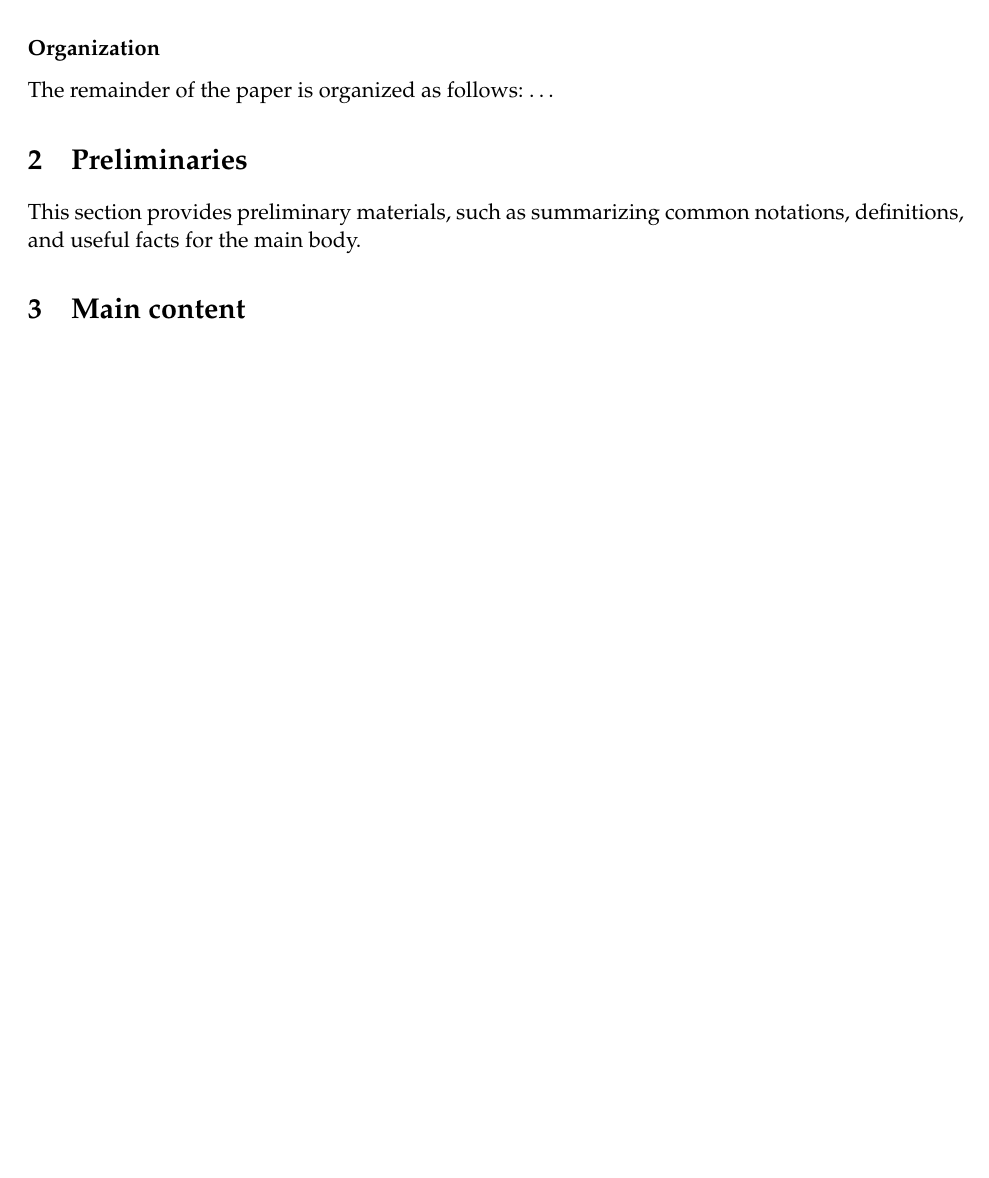
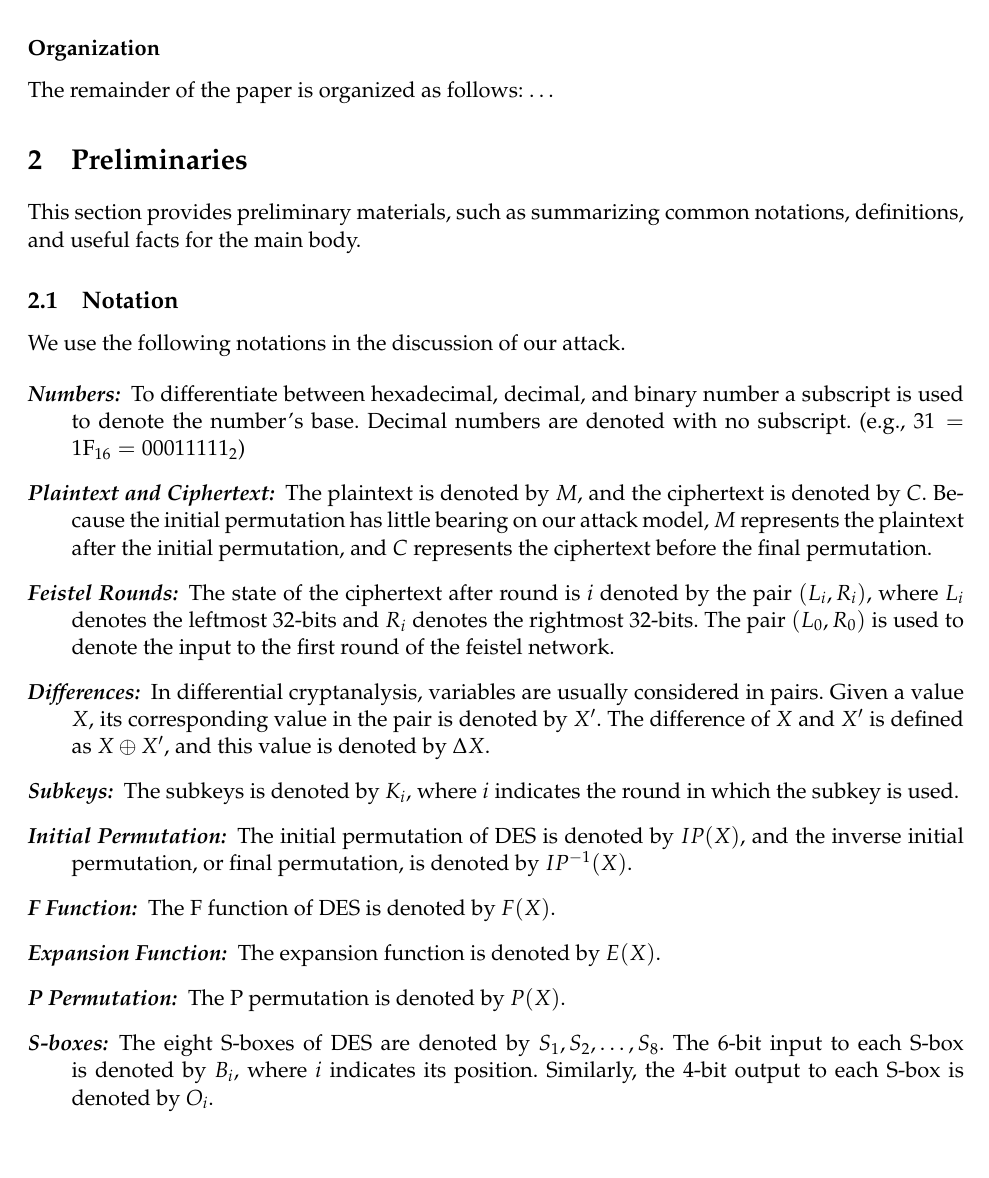
Before and after one commit to AlohaJarren/cs-585-finalProject, a LaTeX paper (paper/f25_4585_project_report.tex): part of page 2 of 4 before the commit and part of page 2 of 5 after it, cut so that both start at the same text, the shorter picture padded with empty space. Compiled offline with pdfLaTeX.

Commit message:
added notations

```diff
--- a/paper/f25_4585_project_report.tex
+++ b/paper/f25_4585_project_report.tex
@@ -22,6 +22,7 @@
 \usepackage{suffix} % for *-version commands
 \usepackage{tikz} %
 \usepackage{xspace} %
+\usepackage{enumitem} % Added to handle notation section
 
 \frenchspacing
 
@@ -78,12 +79,20 @@
       \setlength{\labelsep}{2mm} %
       \setlength{\labelwidth}{8mm} %
       \setlength{\itemsep}{0mm}}}{\end{list}}
+
 %% End-Of-Header
 
 % --------------------------------------------------------------------------- %
 % Your customization:
 % --------------------------------------------------------------------------- %
 \def\course{[\textsc{Fall 2025 CS485/585}]}
+
+\newcommand{\notationdef}[2]{%
+  \par\noindent
+  \hangindent=2em
+  \hangafter=1
+  \textit{#1} #2\par\vspace{0.5em}
+}
 
 % --------------------------------------------------------------------------- %
 % Main document:
@@ -148,6 +157,32 @@ as follows: $\ldots$
 %------------------------------------------------------------------------------%
 This section provides preliminary materials, such as summarizing
 common notations, definitions, and useful facts for the main body.
+
+\subsection{Notation}
+We use the following notations in the discussion of our attack.
+
+\begin{description}[style=unboxed, leftmargin=2em, font=\itshape]
+    \item[Numbers:] To differentiate between hexadecimal, decimal, and binary number a subscript is used to denote the number's base. Decimal numbers are denoted with no subscript. (e.g., $31 =\text{1F}_{16} = 00011111_{2}$)
+
+    \item[Plaintext and Ciphertext:] The plaintext is denoted by $M$, and the ciphertext is denoted by $C$. Because the initial permutation has little bearing on our attack model, $M$ represents the plaintext after the initial permutation, and $C$ represents the ciphertext before the final permutation.
+
+    \item[Feistel Rounds:] The state of the ciphertext after round is $i$ denoted by the pair $(L_i, R_i)$, where $L_i$ denotes the leftmost 32-bits and $R_i$ denotes the rightmost 32-bits. The pair $(L_0, R_0)$ is used to denote the input to the first round of the feistel network.
+
+    \item[Differences:] In differential cryptanalysis, variables are usually considered in pairs. Given a value $X$, its corresponding value in the pair is denoted by $X'$. The difference of $X$ and $X'$ is defined as $X \oplus X'$, and this value is denoted by $\Delta X$.
+
+    \item[Subkeys:] The subkeys is denoted by $K_i$, where $i$ indicates the round in which the subkey is used.
+
+    \item[Initial Permutation:] The initial permutation of DES is denoted by $IP(X)$, and the inverse initial permutation, or final permutation, is denoted by $IP^{-1}(X)$.
+
+    \item[F Function:] The F function of DES is denoted by $F(X)$.
+
+    \item[Expansion Function:] The expansion function is denoted by $E(X)$.
+
+    \item[P Permutation:] The P permutation is denoted by $P(X)$.
+
+    \item[S-boxes:] The eight S-boxes of DES are denoted by $S_1, S_2, \dots,S_8$. The 6-bit input to each S-box is denoted by $B_i$, where $i$ indicates its position. Similarly, the 4-bit output to each S-box is denoted by $O_i$.
+
+\end{description}
 
 %------------------------------------------------------------------------------%
 \section{Main content}
```
